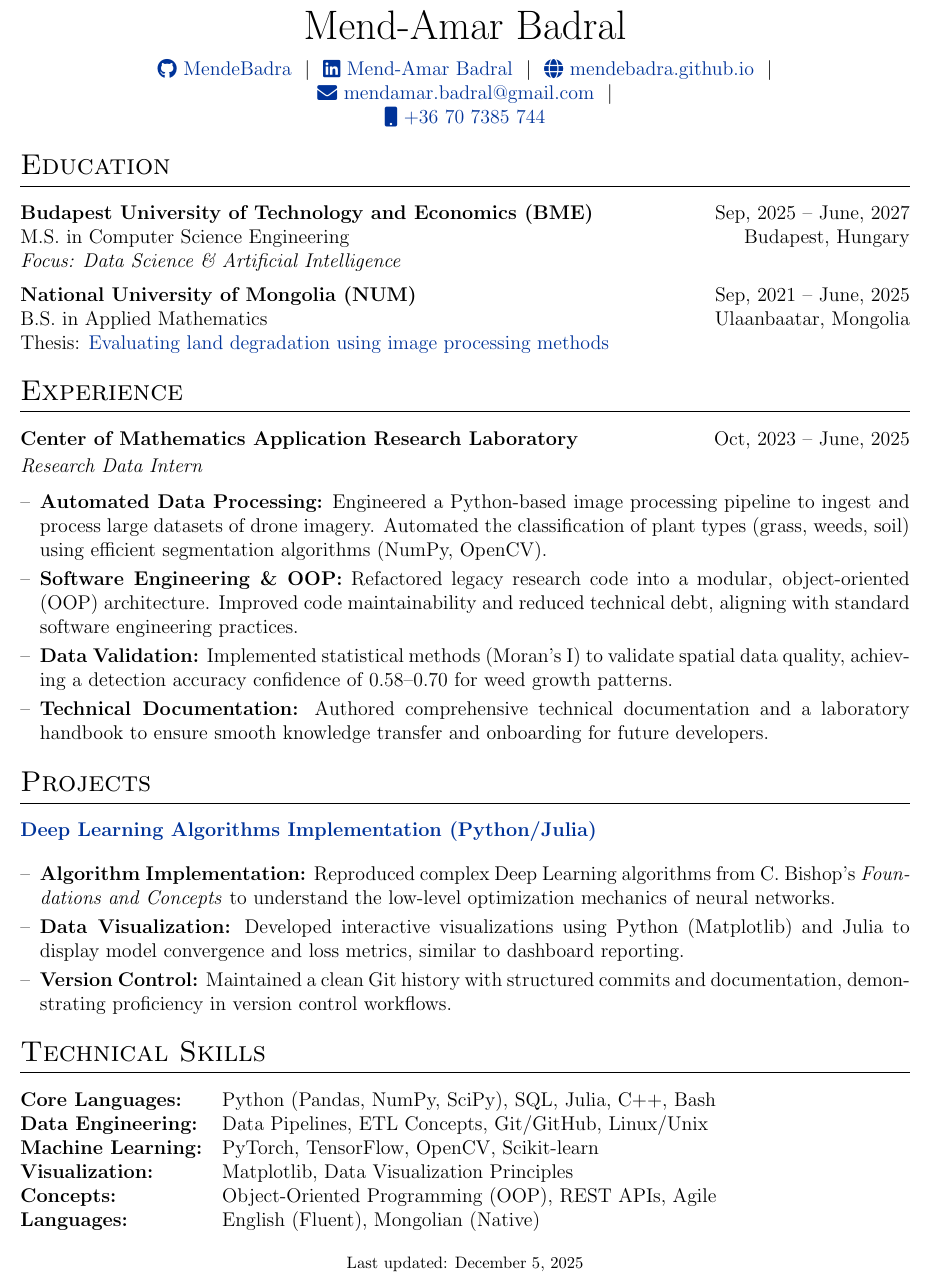
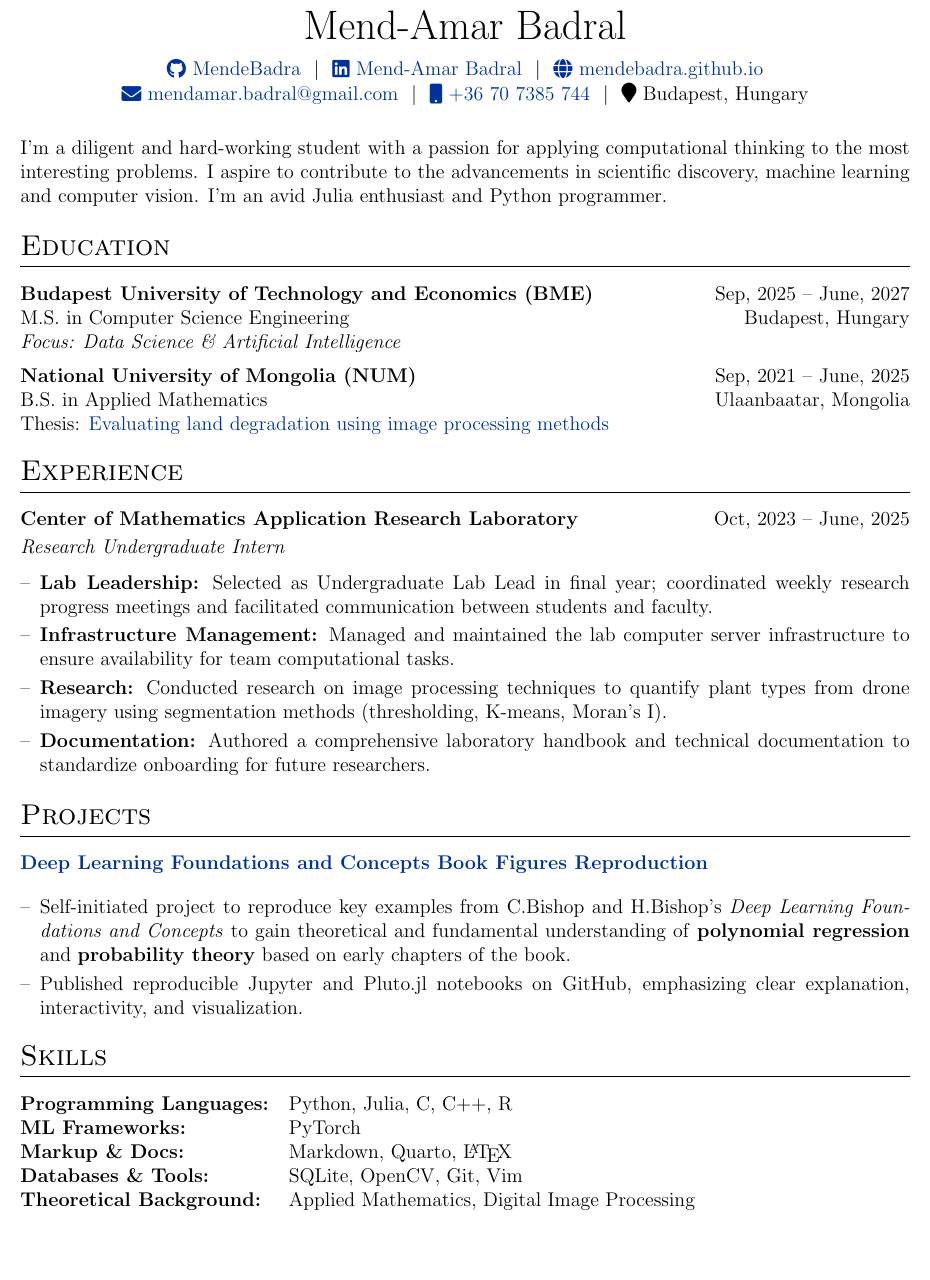
Before and after one commit to MendeBadra/MendeeResume, a LaTeX CV (cv.tex): part of the page, cut so that both start at the same text, the shorter picture padded with empty space. Compiled offline with pdfLaTeX.

Commit message:
EPFL structured research resume

```diff
--- a/cv.tex
+++ b/cv.tex
@@ -135,24 +135,31 @@
 \pagestyle{empty}
 
 %----------------------------------------------------------------------------------------
-%   TITLE
+%   TITLE & CONTACT
 %----------------------------------------------------------------------------------------
 
+% [GUIDE NOTE]: EPFL requires your address. Do not forget to fill this in[cite: 10].
 \begin{tabularx}{\linewidth}{@{} C @{}}
 \Huge{Mend-Amar Badral} \\[7.5pt]
 \href{https://github.com/MendeBadra}{\raisebox{-0.05\height}\faGithub\ MendeBadra} \ $|$ \
 \href{https://www.linkedin.com/in/mend-amar-badral-64217a28a/}{\raisebox{-0.05\height}\faLinkedin\ Mend-Amar Badral} \ $|$ \
-\href{https://mendebadra.github.io/}{\raisebox{-0.05\height}\faGlobe \ mendebadra.github.io} \ $|$ \ \\
-\href{mailto:mendamar.badral@gmail.com}{\raisebox{-0.05\height}\faEnvelope \ mendamar.badral@gmail.com} \ $|$ \ \\
-\href{tel:+36 707385744}{\raisebox{-0.05\height}\faMobile \ +36 70 7385 744} \\
+\href{https://mendebadra.github.io/}{\raisebox{-0.05\height}\faGlobe \ mendebadra.github.io} \\
+\href{mailto:mendamar.badral@gmail.com}{\raisebox{-0.05\height}\faEnvelope \ mendamar.badral@gmail.com} \ $|$ \
+\href{tel:+36 707385744}{\raisebox{-0.05\height}\faMobile \ +36 70 7385 744} \ $|$ \
+\faMapMarker \ Budapest, Hungary % [Placeholder - Ensure full address is available if requested]
 \end{tabularx}
 
+%----------------------------------------------------------------------------------------
+%   PERSONAL STATEMENT (Required by EPFL Guide [cite: 13, 14])
+%----------------------------------------------------------------------------------------
+\vspace{1em}
+\noindent
+I'm a diligent and hard-working student with a passion for applying computational thinking to the most interesting problems. I aspire to contribute to the advancements in scientific discovery, machine learning and computer vision. I'm an avid Julia enthusiast and Python programmer.
 
 %----------------------------------------------------------------------------------------
 %   EDUCATION
 %----------------------------------------------------------------------------------------
 \section{Education}
-
 \begin{tabularx}{\linewidth}{@{}l X r@{}}
 \textbf{Budapest University of Technology and Economics (BME)} & & Sep, 2025 -- June, 2027\\
 M.S.\ in Computer Science Engineering & & Budapest, Hungary \\
@@ -166,23 +173,22 @@ B.S.\ in Applied Mathematics & & Ulaanbaatar, Mongolia \\
 %----------------------------------------------------------------------------------------
 % EXPERIENCE SECTIONS
 %----------------------------------------------------------------------------------------
-
 \section{Experience}
 
+% [GUIDE NOTE]: Listed reverse chronologically[cite: 18].
 \begin{jobshort}{Center of Mathematics Application Research Laboratory}{Oct, 2023 -- June, 2025}
-\textit{Research Data Intern}
+\textit{Research Undergraduate Intern}
 \begin{itemize}[nosep,after=\strut,leftmargin=1em,itemsep=3pt,label=--]
-    % KEYWORD: Data Pipeline, Automation, Python
-    \item \textbf{Automated Data Processing:} Engineered a Python-based image processing pipeline to ingest and process large datasets of drone imagery. Automated the classification of plant types (grass, weeds, soil) using efficient segmentation algorithms (NumPy, OpenCV).
-
-    % KEYWORD: OOP, Refactoring, Maintainability
-    \item \textbf{Software Engineering \& OOP:} Refactored legacy research code into a modular, object-oriented (OOP) architecture. Improved code maintainability and reduced technical debt, aligning with standard software engineering practices.
-
-    % KEYWORD: Data Quality, Testing
-    \item \textbf{Data Validation:} Implemented statistical methods (Moran's I) to validate spatial data quality, achieving a detection accuracy confidence of 0.58--0.70 for weed growth patterns.
-
-    % KEYWORD: Documentation, Knowledge Transfer
-    \item \textbf{Technical Documentation:} Authored comprehensive technical documentation and a laboratory handbook to ensure smooth knowledge transfer and onboarding for future developers.
+    \item \textbf{Lab Leadership:} Selected as Undergraduate Lab Lead in final year; coordinated weekly research progress meetings and facilitated communication between students and faculty.
+    \item \textbf{Infrastructure Management:} Managed and maintained the lab computer server infrastructure to ensure availability for team computational tasks.
+    \item \textbf{Research:} Conducted research on image processing techniques to quantify plant types from drone imagery using segmentation methods (thresholding, K-means, Moran's I).
+    \item \textbf{Documentation:} Authored a comprehensive laboratory handbook and technical documentation to standardize onboarding for future researchers.
+    % \item \textbf{Optimization:} Conducted independent code refactoring for research experimentation to enhance clarity and reduce complexity.
+    % \item Responsible for prototyping on image processing techniques to quantify plant types (grass, weeds, and soil) from drone imagery using segmentation methods such as thresholding, K-means clustering, and Moran's I spatial autocorrelation.
+    % \item
+    % % \item Identified bare ground and grass using optimized thresholding methods, and detected weed distributions through spatial clustering (Moran's I: 0.58–0.70).
+    % \item Demonstrated that the spatial patterns of weed growth can be effectively captured and quantified using Moran's I coefficient.
+    % \item Authored comprehensive laboratory handbook and technical documentation for future team members.
 \end{itemize}
 \end{jobshort}
 
@@ -192,12 +198,11 @@ B.S.\ in Applied Mathematics & & Ulaanbaatar, Mongolia \\
 \section{Projects}
 
 \begin{tabularx}{\linewidth}{ @{}l r@{} }
-\textbf{\href{https://github.com/MendeBadra/DeepLearningBishopFigures}{Deep Learning Algorithms Implementation (Python/Julia)}} \\[3.75pt]
+\textbf{\href{https://github.com/MendeBadra/DeepLearningBishopFigures}{Deep Learning Foundations and Concepts Book Figures Reproduction}} \\[3.75pt]
 \multicolumn{2}{@{}X@{}}{
-    \begin{itemize}
-        \item \textbf{Algorithm Implementation:} Reproduced complex Deep Learning algorithms from C. Bishop’s \textit{Foundations and Concepts} to understand the low-level optimization mechanics of neural networks.
-        \item \textbf{Data Visualization:} Developed interactive visualizations using Python (Matplotlib) and Julia to display model convergence and loss metrics, similar to dashboard reporting.
-        \item \textbf{Version Control:} Maintained a clean Git history with structured commits and documentation, demonstrating proficiency in version control workflows.
+    \begin{itemize}[nosep,after=\strut,leftmargin=1em,itemsep=3pt,label=--]
+      \item Self-initiated project to reproduce key examples from C.Bishop and H.Bishop’s \textit{Deep Learning Foundations and Concepts} to gain theoretical and fundamental understanding of \textbf{polynomial regression} and \textbf{probability theory} based on early chapters of the book.
+      \item Published reproducible Jupyter and Pluto.jl notebooks on GitHub, emphasizing clear explanation, interactivity, and visualization.
     \end{itemize}
 }  \\
 \end{tabularx}
@@ -205,17 +210,29 @@ B.S.\ in Applied Mathematics & & Ulaanbaatar, Mongolia \\
 %----------------------------------------------------------------------------------------
 %   SKILLS
 %----------------------------------------------------------------------------------------
-\section{Technical Skills}
+\section{Skills}
+
+% [GUIDE NOTE]: Relevant skills listed to back up experience[cite: 22].
 \begin{tabularx}{\linewidth}{@{}l X@{}}
-\textbf{Core Languages:} &  \normalsize{Python (Pandas, NumPy, SciPy), SQL, Julia, C++, Bash} \\
-\textbf{Data Engineering:} & \normalsize{Data Pipelines, ETL Concepts, Git/GitHub, Linux/Unix} \\
-\textbf{Machine Learning:} & \normalsize{PyTorch, TensorFlow, OpenCV, Scikit-learn} \\
-\textbf{Visualization:} & \normalsize{Matplotlib, Data Visualization Principles} \\
-\textbf{Concepts:} & \normalsize{Object-Oriented Programming (OOP), REST APIs, Agile} \\
-\textbf{Languages:} & \normalsize{English (Fluent), Mongolian (Native)} \\
+\textbf{Programming Languages:} & Python, Julia, C, C++, R \\
+\textbf{ML Frameworks:} & PyTorch \\
+\textbf{Markup \& Docs:} & Markdown, Quarto, \LaTeX \\
+\textbf{Databases \& Tools:} & SQLite, OpenCV, Git, Vim \\
+\textbf{Theoretical Background:} & Applied Mathematics, Digital Image Processing \\
 \end{tabularx}
+% \begin{tabularx}{\linewidth}{@{}l X@{}}
+% \textbf{Core Languages:} &  \normalsize{Python (Pandas, NumPy, SciPy), SQL, Julia, C++, Bash} \\
+% \textbf{Data Engineering:} & \normalsize{Data Pipelines, ETL Concepts, Git/GitHub, Linux/Unix} \\
+% \textbf{Machine Learning:} & \normalsize{PyTorch, TensorFlow, OpenCV, Scikit-learn} \\
+% \textbf{Visualization:} & \normalsize{Matplotlib, Data Visualization Principles} \\
+% \textbf{Concepts:} & \normalsize{Object-Oriented Programming (OOP), REST APIs, Agile} \\
+% \textbf{Languages:} & \normalsize{English (Fluent), Mongolian (Native)} \\
+% \end{tabularx}
 
-\vfill
-\center{\footnotesize Last updated: \today}
+% \vfill
+
+
+
+% \center{\footnotesize Last updated: \today}
 
 \end{document}
```
Also changed, not shown: cv.pdf.
